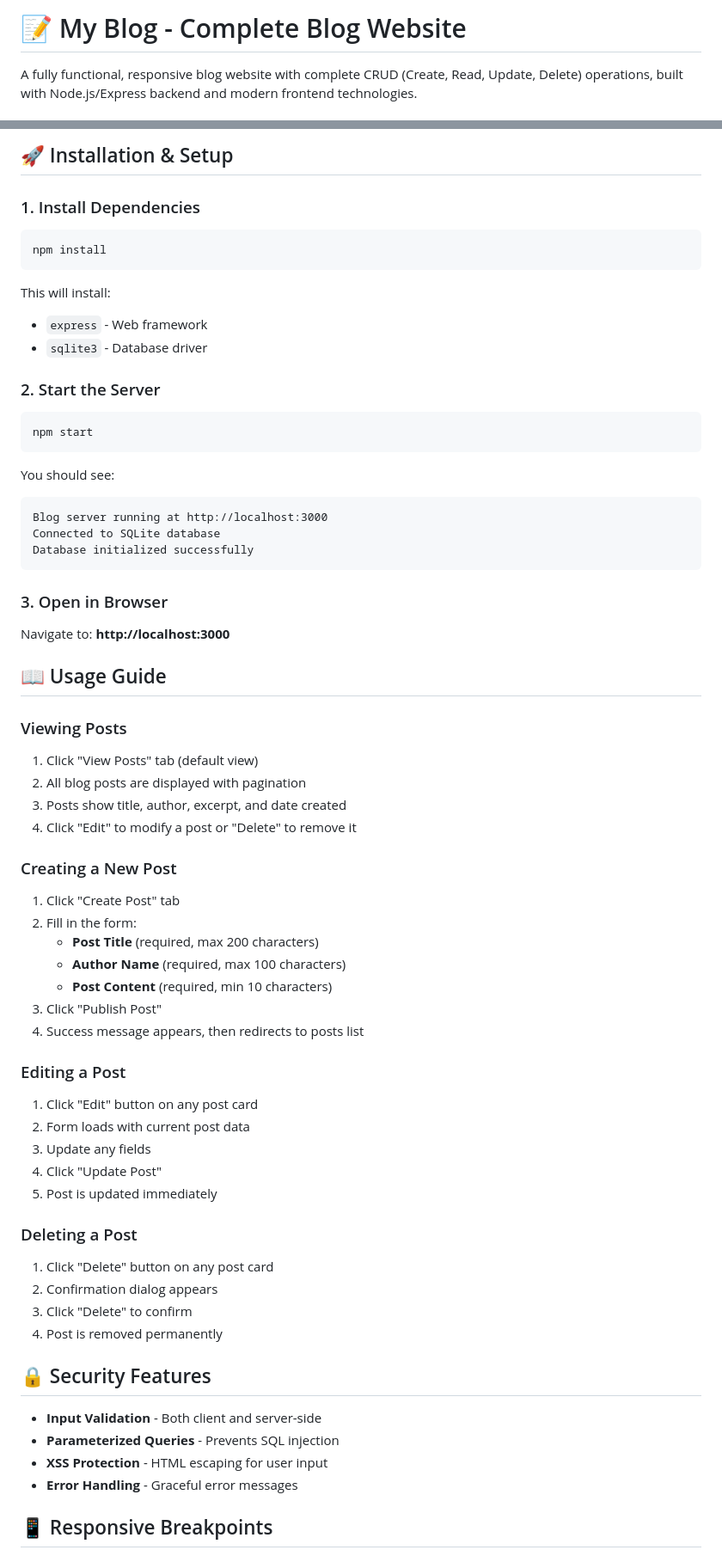
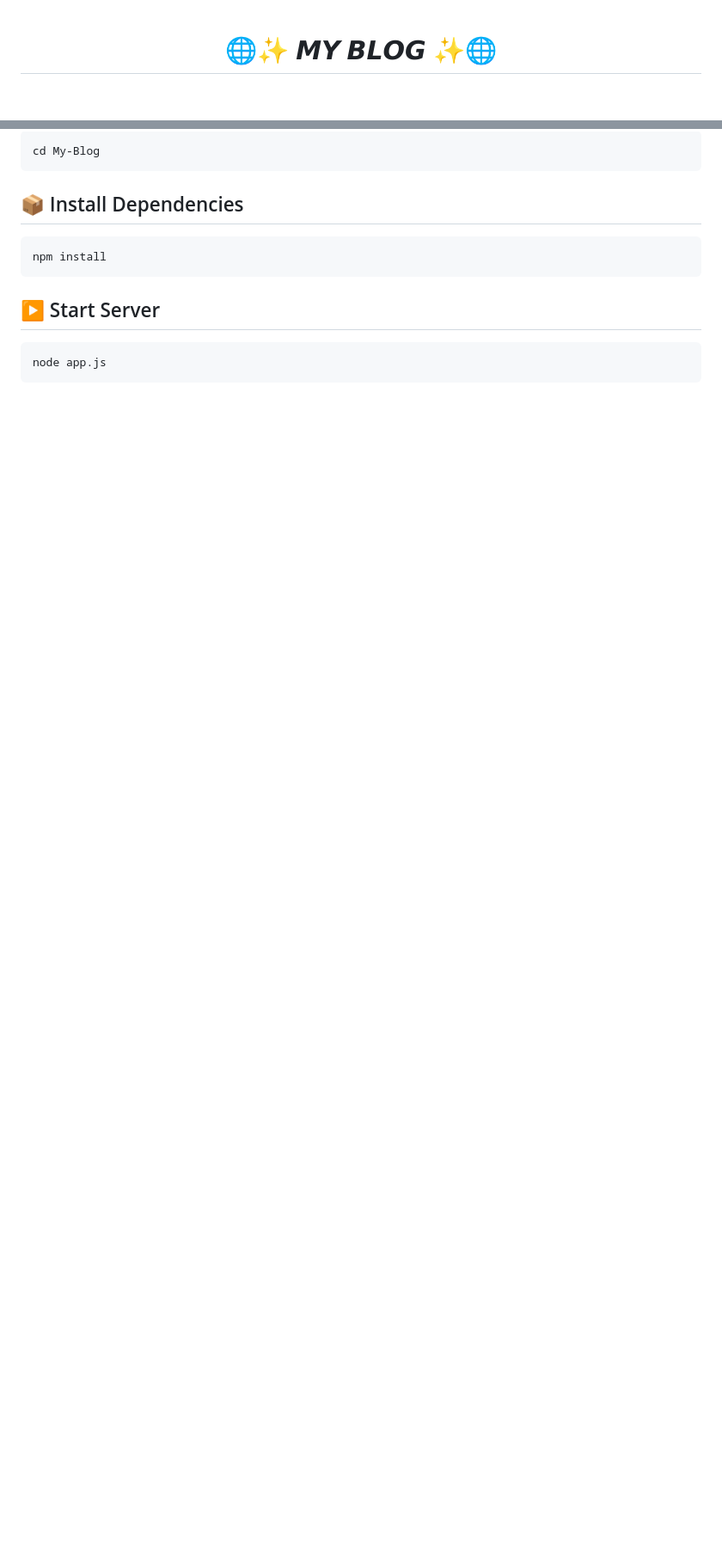
Before and after one commit to Abhijit-Bhattacharjee/My-Blog, a Markdown page: README.md, 2 parts joined by grey strips. Shown at 86% size. Rendered like a GitHub page; blank space fills up the shorter version.

Commit message:
Revise README for project overview and details-Abhi
Updated README to reflect new project structure and features.

````diff
--- a/README.md
+++ b/README.md
@@ -1,4 +1,4 @@
-# 📝 My Blog - Complete Blog Website
+<div align="center">
 
-A fully functional, responsive blog website with complete CRUD (Create, Read, Update, Delete) operations, built with Node.js/Express backend and modern frontend technologies.
+# 🌐✨ 𝙈𝙔 𝘽𝙇𝙊𝙂 ✨🌐
 
@@ -49,66 +103,16 @@ Blog/
 
-## 🚀 Installation & Setup
+```bash
+cd My-Blog
+```
 
-### 1. Install Dependencies
+## 📦 Install Dependencies
+
 ```bash
 npm install
 ```
 
-This will install:
-- `express` - Web framework
-- `sqlite3` - Database driver
+## ▶️ Start Server
 
-### 2. Start the Server
 ```bash
-npm start
+node app.js
 ```
-
-You should see:
-```
-Blog server running at http://localhost:3000
-Connected to SQLite database
-Database initialized successfully
-```
-
-### 3. Open in Browser
-Navigate to: **http://localhost:3000**
-
-## 📖 Usage Guide
-
-### Viewing Posts
-1. Click "View Posts" tab (default view)
-2. All blog posts are displayed with pagination
-3. Posts show title, author, excerpt, and date created
-4. Click "Edit" to modify a post or "Delete" to remove it
-
-### Creating a New Post
-1. Click "Create Post" tab
-2. Fill in the form:
-   - **Post Title** (required, max 200 characters)
-   - **Author Name** (required, max 100 characters)
-   - **Post Content** (required, min 10 characters)
-3. Click "Publish Post"
-4. Success message appears, then redirects to posts list
-
-### Editing a Post
-1. Click "Edit" button on any post card
-2. Form loads with current post data
-3. Update any fields
-4. Click "Update Post"
-5. Post is updated immediately
-
-### Deleting a Post
-1. Click "Delete" button on any post card
-2. Confirmation dialog appears
-3. Click "Delete" to confirm
-4. Post is removed permanently
-
-## 🔒 Security Features
-
-- **Input Validation** - Both client and server-side
-- **Parameterized Queries** - Prevents SQL injection
-- **XSS Protection** - HTML escaping for user input
-- **Error Handling** - Graceful error messages
-
-## 📱 Responsive Breakpoints
-
````
Also changed, not shown: other parts of README.md (+172 -161 lines).
